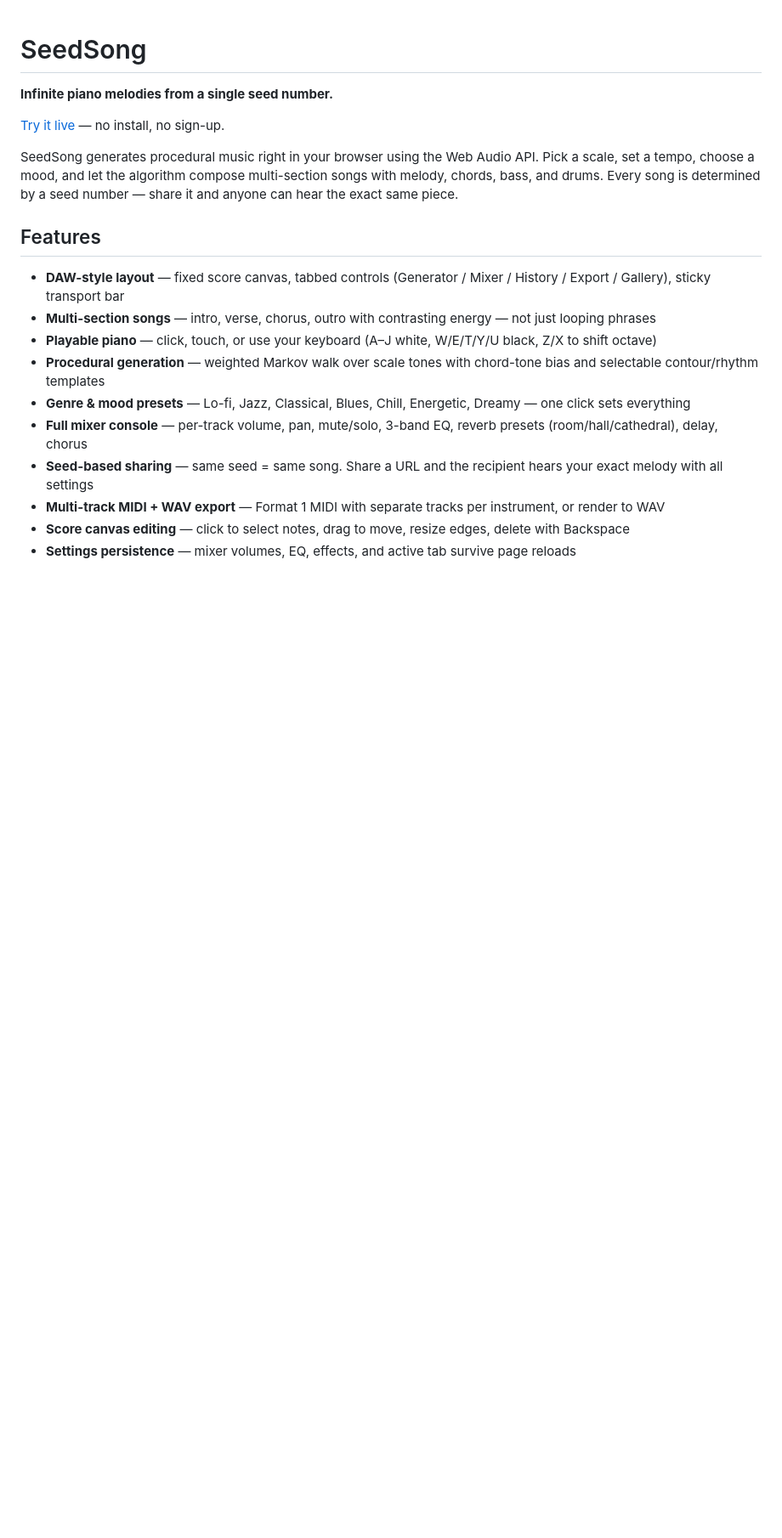
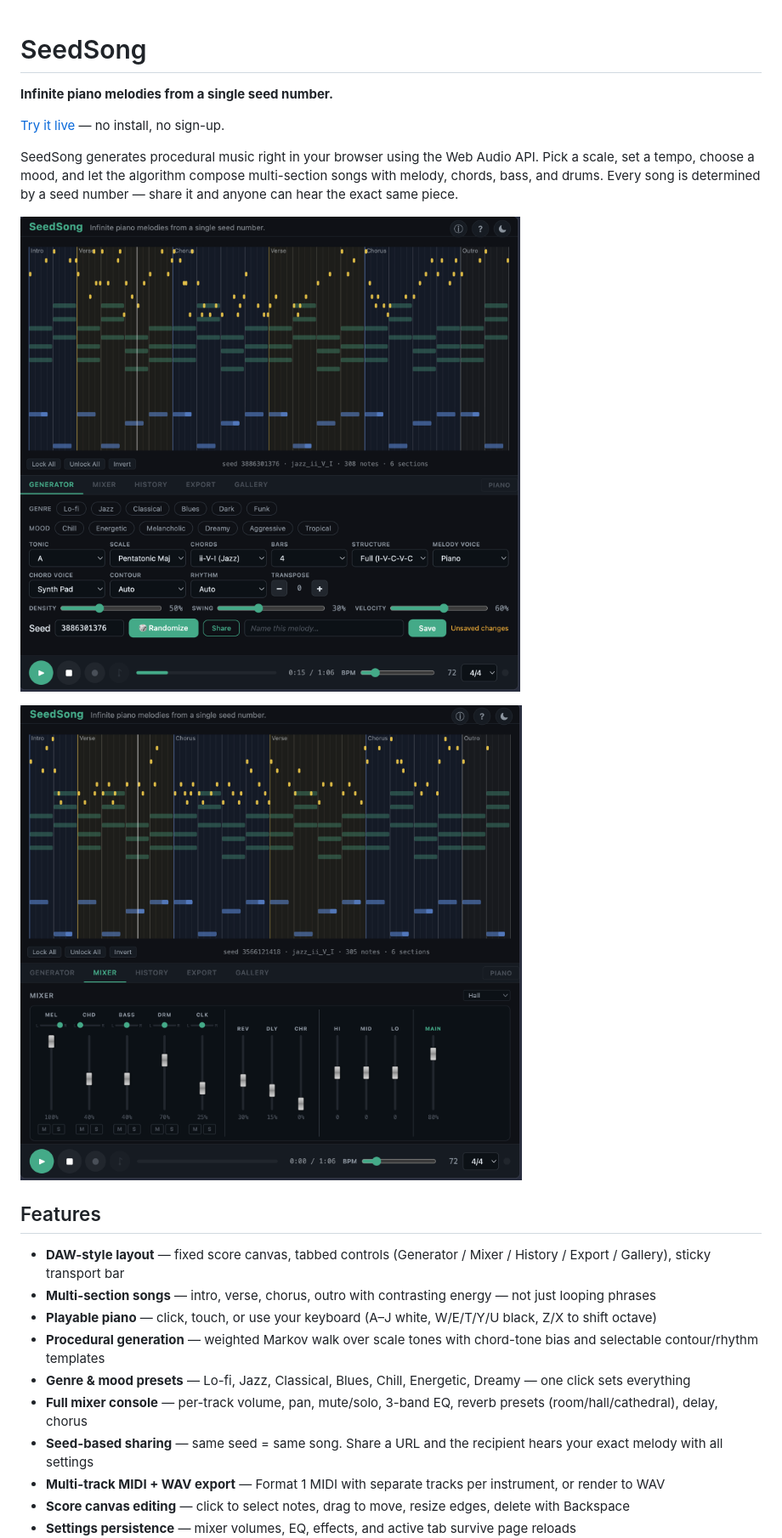
Before and after one commit to chicomcastro/procedural-music-generator-web, a Markdown page: README.md, the part around the change. Shown at 85% size. GitHub-like rendering; pictures changed too: docs/screenshots/generator.png (added), docs/screenshots/mixer.png (added); blank space fills up the shorter version.

Commit message:
docs: add screenshots to README
Co-Authored-By: Claude Opus 4.6 <noreply@anthropic.com>

```diff
--- a/README.md
+++ b/README.md
@@ -5,6 +5,10 @@
 [Try it live](https://chicomcastro.github.io/procedural-music-generator-web/) — no install, no sign-up.
 
 SeedSong generates procedural music right in your browser using the Web Audio API. Pick a scale, set a tempo, choose a mood, and let the algorithm compose multi-section songs with melody, chords, bass, and drums. Every song is determined by a seed number — share it and anyone can hear the exact same piece.
+
+![Generator view — score canvas with multi-section song and generator controls](docs/screenshots/generator.png)
+
+![Mixer view — per-track volume faders, pan, effects, and EQ](docs/screenshots/mixer.png)
 
 ## Features
 
```
